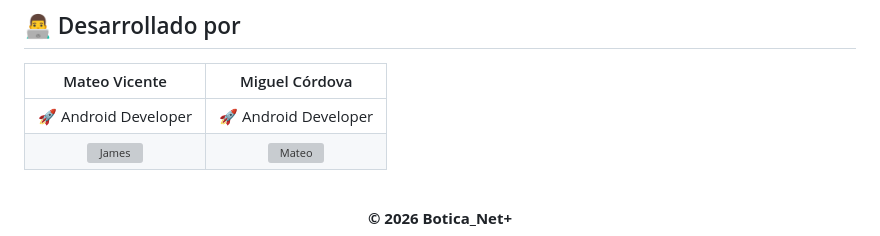
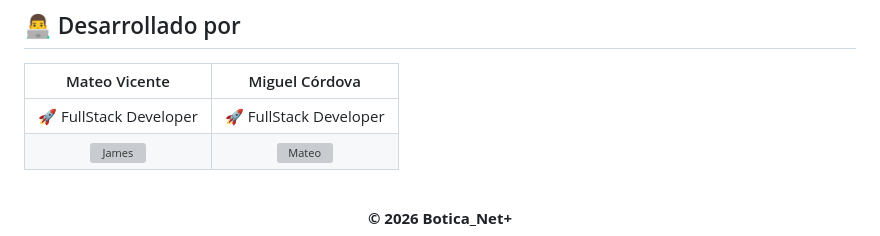
Before and after one commit to mrpeak-1/Botica_Net-, a Markdown page: README.md, the part around the change. Rendered like a GitHub page; grey boxes are pictures that could not be loaded.

```diff
--- a/README.md
+++ b/README.md
@@ -178,7 +178,7 @@ Botica_Net/
 
 |  Mateo Vicente | Miguel Córdova |
 | :---: | :---: |
-| 🚀 Android Developer | 🚀 Android Developer |
+| 🚀 FullStack Developer | 🚀 FullStack Developer |
 | <picture><img src="https://github.com/mrpeak-1/MiniCientificos-Android/blob/main/.github-assets/programmer.gif?raw=true" width="200" alt="James"></picture> | <picture><img src="https://github.com/mrpeak-1/MiniCientificos-Android/blob/main/.github-assets/programmer.gif?raw=true" width="200" alt="Mateo"></picture> |
 
 <br>
```
